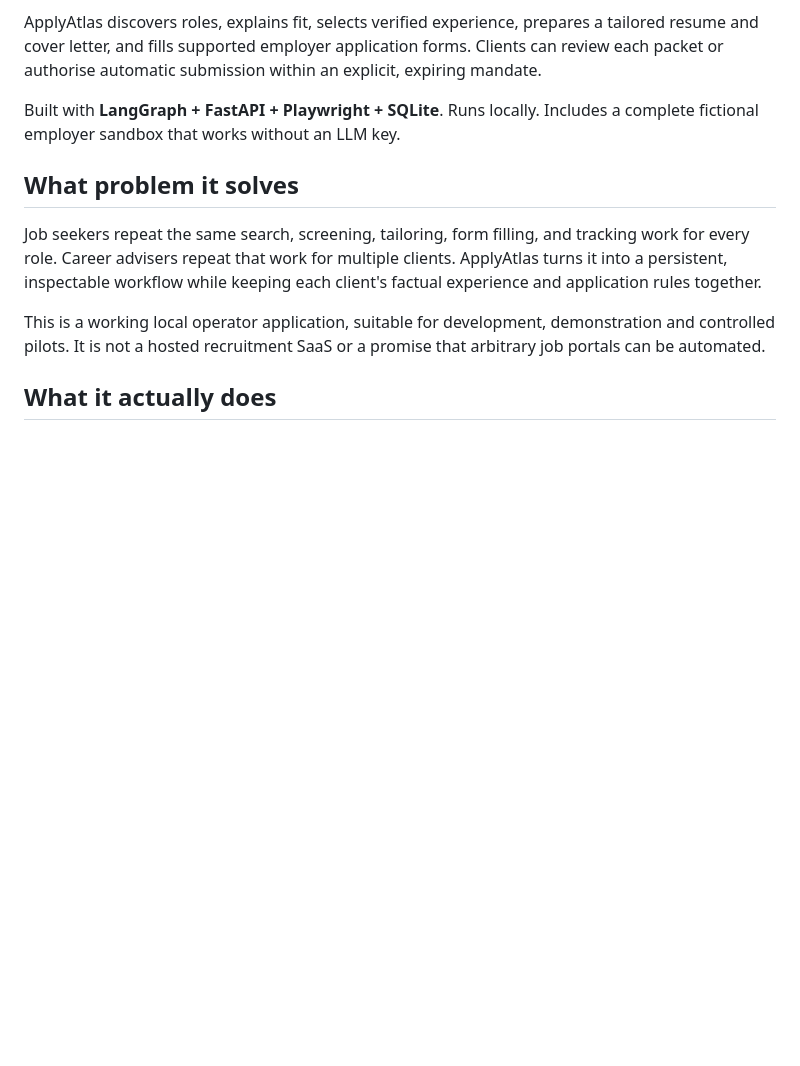
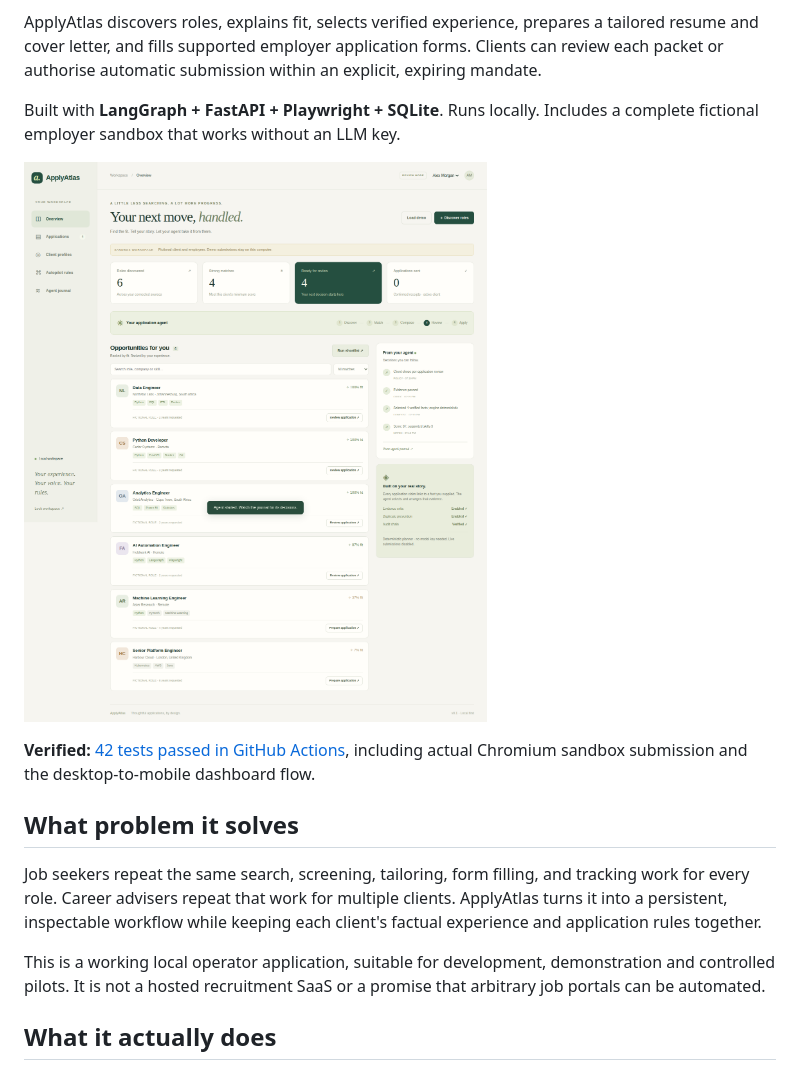
Before and after one commit to OagengKunene/Apply4Jobs, a Markdown page: applyatlas/README.md, the part around the change. Rendered like a GitHub page; pictures changed too: applyatlas/docs/workspace.png (added); blank space fills up the shorter version.

Commit message:
Document 42 passing checks and add desktop/mobile previews [skip ci]

```diff
--- a/applyatlas/README.md
+++ b/applyatlas/README.md
@@ -5,6 +5,10 @@
 ApplyAtlas discovers roles, explains fit, selects verified experience, prepares a tailored resume and cover letter, and fills supported employer application forms. Clients can review each packet or authorise automatic submission within an explicit, expiring mandate.
 
 Built with **LangGraph + FastAPI + Playwright + SQLite**. Runs locally. Includes a complete fictional employer sandbox that works without an LLM key.
+
+![ApplyAtlas operator workspace, captured during the passing browser integration test](docs/workspace.png)
+
+**Verified:** [42 tests passed in GitHub Actions](https://github.com/OagengKunene/Githubtest/actions/runs/41702022893), including actual Chromium sandbox submission and the desktop-to-mobile dashboard flow.
 
 ## What problem it solves
 
```
Also changed, not shown: README.md (+4 -0 lines), applyatlas/docs/VALIDATION.md (+11 -3 lines), applyatlas/docs/mobile.png (added).
